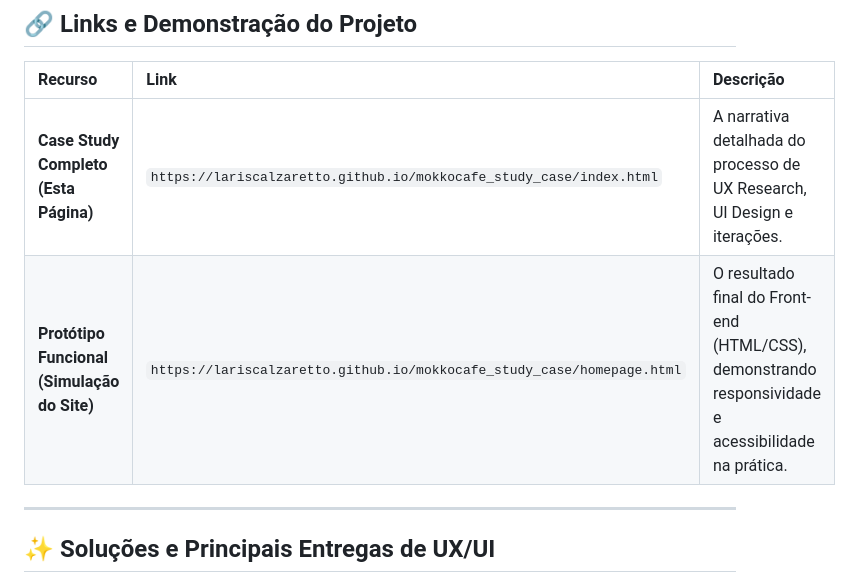
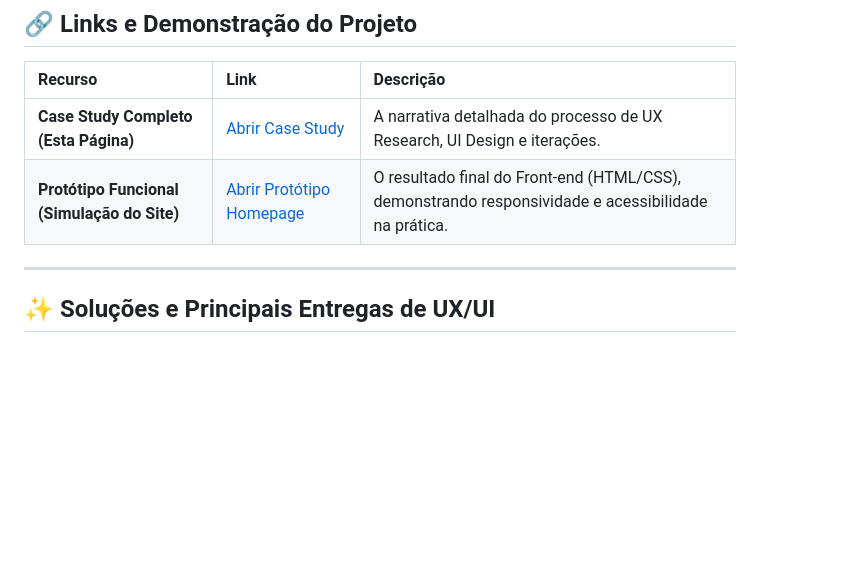
Before and after one commit to lariscalzaretto/mokkocafe_study_case, a Markdown page: README.md, the part around the change. Drawn GitHub-style; blank space fills up the shorter version.

```diff
--- a/README.md
+++ b/README.md
@@ -18,8 +18,8 @@ Como podemos projetar um site responsivo que reflita os valores do **Slow Living
 
 | Recurso | Link | Descrição |
 | :--- | :--- | :--- |
-| **Case Study Completo (Esta Página)** | `https://lariscalzaretto.github.io/mokkocafe_study_case/index.html` | A narrativa detalhada do processo de UX Research, UI Design e iterações. |
-| **Protótipo Funcional (Simulação do Site)** | `https://lariscalzaretto.github.io/mokkocafe_study_case/homepage.html` | O resultado final do Front-end (HTML/CSS), demonstrando responsividade e acessibilidade na prática. |
+| **Case Study Completo (Esta Página)** | [Abrir Case Study](https://lariscalzaretto.github.io/mokkocafe_study_case/index.html) | A narrativa detalhada do processo de UX Research, UI Design e iterações. |
+| **Protótipo Funcional (Simulação do Site)** | [Abrir Protótipo Homepage](https://lariscalzaretto.github.io/mokkocafe_study_case/homepage.html) | O resultado final do Front-end (HTML/CSS), demonstrando responsividade e acessibilidade na prática. |
 
 ---
 
```
